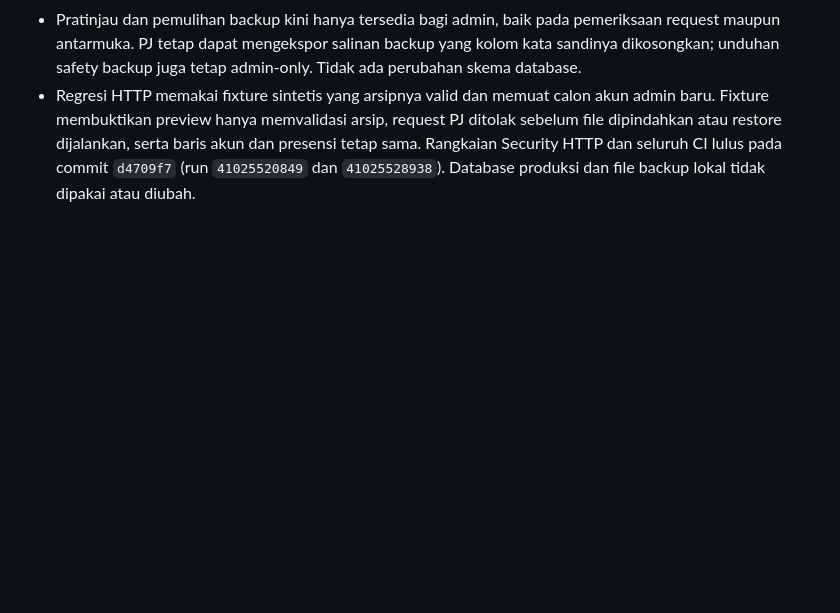
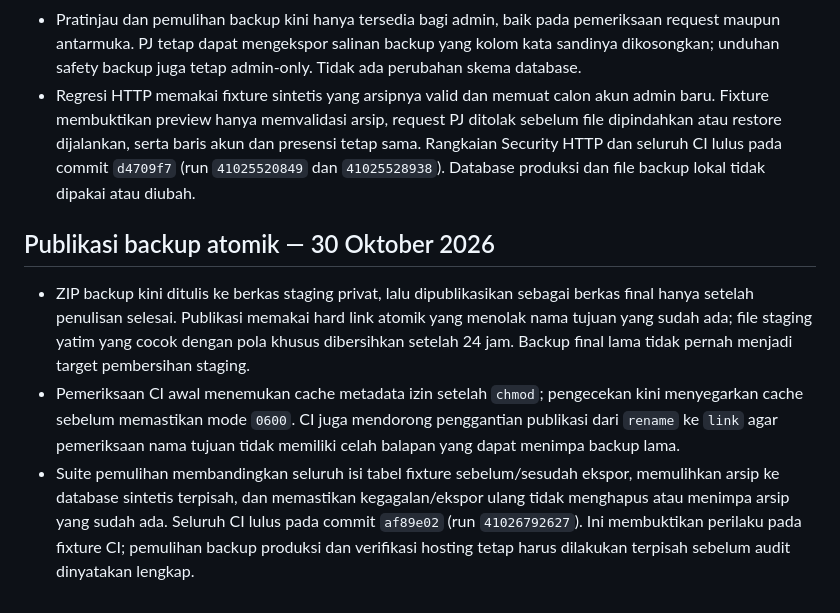
Before and after one commit to miqbalputra/tahsin-walsan, a Markdown page: docs/APPLICATION_AUDIT.md, the part around the change. Rendered like a GitHub page; blank space fills up the shorter version.

Commit message:
Record atomic backup verification

```diff
--- a/docs/APPLICATION_AUDIT.md
+++ b/docs/APPLICATION_AUDIT.md
@@ -1066,3 +1066,21 @@ Fixture database disimpan untuk diagnosis; belum ada penghapusan otomatis.
   dan presensi tetap sama. Rangkaian Security HTTP dan seluruh CI lulus pada
   commit `d4709f7` (run `41025520849` dan `41025528938`). Database produksi dan
   file backup lokal tidak dipakai atau diubah.
+
+## Publikasi backup atomik — 30 Oktober 2026
+
+- ZIP backup kini ditulis ke berkas staging privat, lalu dipublikasikan sebagai
+  berkas final hanya setelah penulisan selesai. Publikasi memakai hard link
+  atomik yang menolak nama tujuan yang sudah ada; file staging yatim yang cocok
+  dengan pola khusus dibersihkan setelah 24 jam. Backup final lama tidak pernah
+  menjadi target pembersihan staging.
+- Pemeriksaan CI awal menemukan cache metadata izin setelah `chmod`; pengecekan
+  kini menyegarkan cache sebelum memastikan mode `0600`. CI juga mendorong
+  penggantian publikasi dari `rename` ke `link` agar pemeriksaan nama tujuan
+  tidak memiliki celah balapan yang dapat menimpa backup lama.
+- Suite pemulihan membandingkan seluruh isi tabel fixture sebelum/sesudah
+  ekspor, memulihkan arsip ke database sintetis terpisah, dan memastikan
+  kegagalan/ekspor ulang tidak menghapus atau menimpa arsip yang sudah ada.
+  Seluruh CI lulus pada commit `af89e02` (run `41026792627`). Ini membuktikan
+  perilaku pada fixture CI; pemulihan backup produksi dan verifikasi hosting
+  tetap harus dilakukan terpisah sebelum audit dinyatakan lengkap.
```
